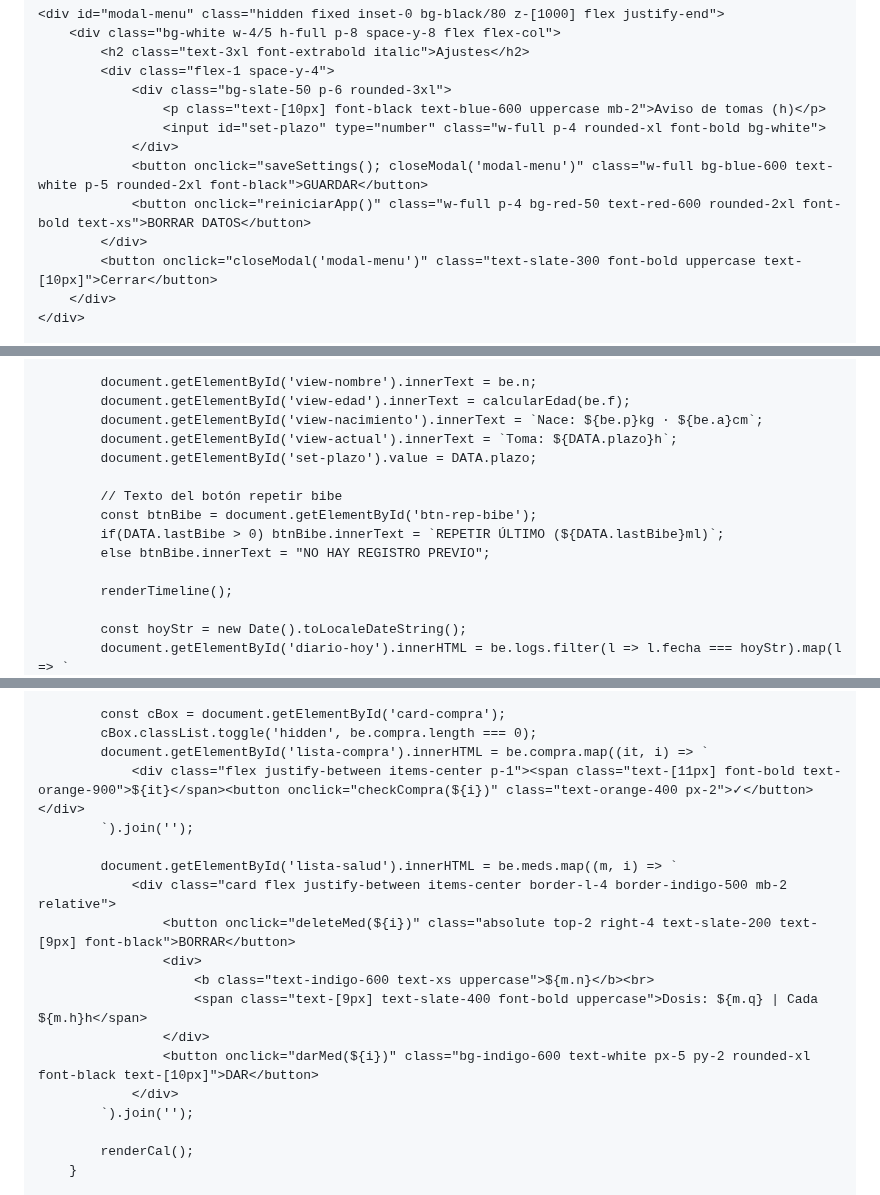
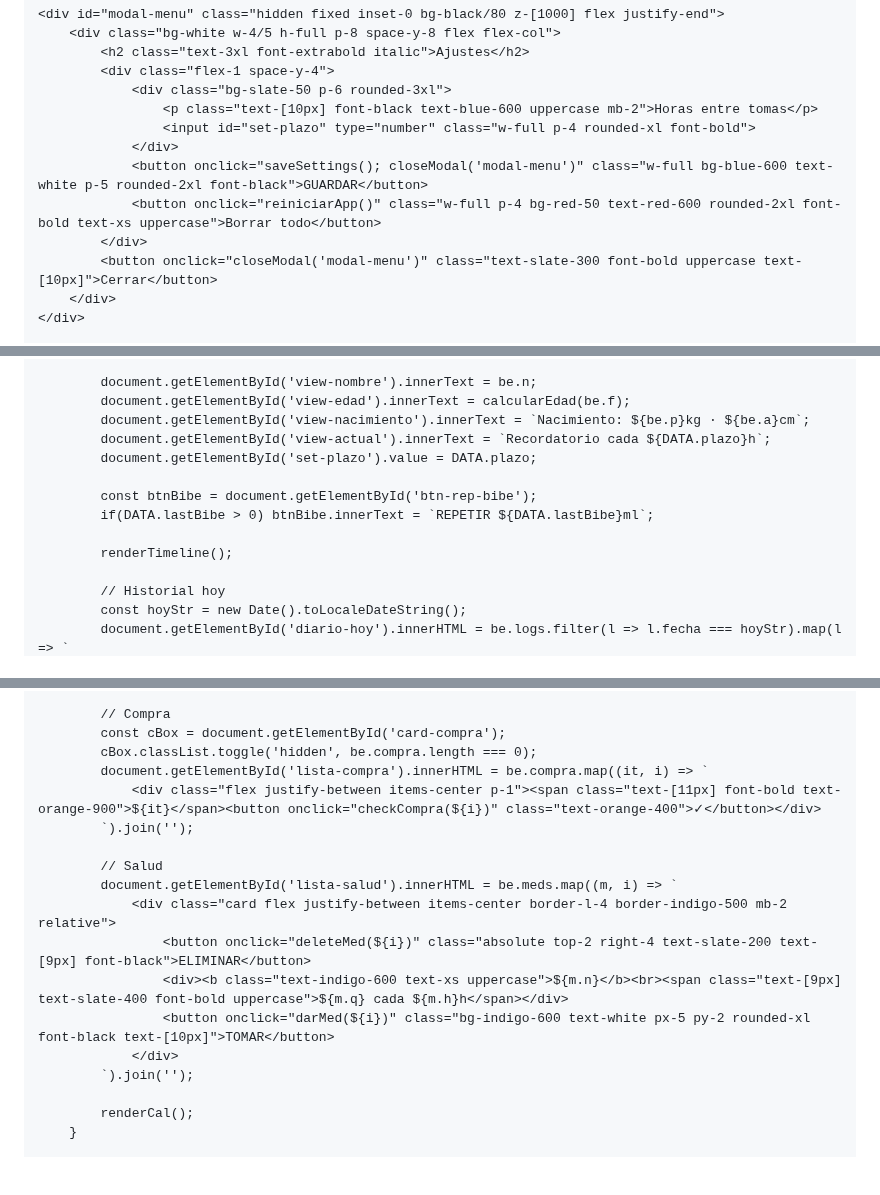
Before and after one commit to BizMadriz/Eva-Care, a Markdown page: README.md, 3 parts joined by grey strips. Rendered like a GitHub page; blank space fills up the shorter version.

```diff
--- a/README.md
+++ b/README.md
@@ -135,11 +147,11 @@
             <h2 class="text-3xl font-extrabold italic">Ajustes</h2>
             <div class="flex-1 space-y-4">
                 <div class="bg-slate-50 p-6 rounded-3xl">
-                    <p class="text-[10px] font-black text-blue-600 uppercase mb-2">Aviso de tomas (h)</p>
-                    <input id="set-plazo" type="number" class="w-full p-4 rounded-xl font-bold bg-white">
+                    <p class="text-[10px] font-black text-blue-600 uppercase mb-2">Horas entre tomas</p>
+                    <input id="set-plazo" type="number" class="w-full p-4 rounded-xl font-bold">
                 </div>
                 <button onclick="saveSettings(); closeModal('modal-menu')" class="w-full bg-blue-600 text-white p-5 rounded-2xl font-black">GUARDAR</button>
-                <button onclick="reiniciarApp()" class="w-full p-4 bg-red-50 text-red-600 rounded-2xl font-bold text-xs">BORRAR DATOS</button>
+                <button onclick="reiniciarApp()" class="w-full p-4 bg-red-50 text-red-600 rounded-2xl font-bold text-xs uppercase">Borrar todo</button>
             </div>
             <button onclick="closeModal('modal-menu')" class="text-slate-300 font-bold uppercase text-[10px]">Cerrar</button>
         </div>
@@ -207,16 +220,15 @@
 
             document.getElementById('view-nombre').innerText = be.n;
             document.getElementById('view-edad').innerText = calcularEdad(be.f);
-            document.getElementById('view-nacimiento').innerText = `Nace: ${be.p}kg · ${be.a}cm`;
-            document.getElementById('view-actual').innerText = `Toma: ${DATA.plazo}h`;
+            document.getElementById('view-nacimiento').innerText = `Nacimiento: ${be.p}kg · ${be.a}cm`;
+            document.getElementById('view-actual').innerText = `Recordatorio cada ${DATA.plazo}h`;
             document.getElementById('set-plazo').value = DATA.plazo;
 
-            // Texto del botón repetir bibe
             const btnBibe = document.getElementById('btn-rep-bibe');
-            if(DATA.lastBibe > 0) btnBibe.innerText = `REPETIR ÚLTIMO (${DATA.lastBibe}ml)`;
-            else btnBibe.innerText = "NO HAY REGISTRO PREVIO";
+            if(DATA.lastBibe > 0) btnBibe.innerText = `REPETIR ${DATA.lastBibe}ml`;
 
             renderTimeline();
 
+            // Historial hoy
             const hoyStr = new Date().toLocaleDateString();
             document.getElementById('diario-hoy').innerHTML = be.logs.filter(l => l.fecha === hoyStr).map(l => `
@@ -228,18 +240,17 @@
 
+            // Compra
             const cBox = document.getElementById('card-compra');
             cBox.classList.toggle('hidden', be.compra.length === 0);
             document.getElementById('lista-compra').innerHTML = be.compra.map((it, i) => `
-                <div class="flex justify-between items-center p-1"><span class="text-[11px] font-bold text-orange-900">${it}</span><button onclick="checkCompra(${i})" class="text-orange-400 px-2">✓</button></div>
+                <div class="flex justify-between items-center p-1"><span class="text-[11px] font-bold text-orange-900">${it}</span><button onclick="checkCompra(${i})" class="text-orange-400">✓</button></div>
             `).join('');
 
+            // Salud
             document.getElementById('lista-salud').innerHTML = be.meds.map((m, i) => `
                 <div class="card flex justify-between items-center border-l-4 border-indigo-500 mb-2 relative">
-                    <button onclick="deleteMed(${i})" class="absolute top-2 right-4 text-slate-200 text-[9px] font-black">BORRAR</button>
-                    <div>
-                        <b class="text-indigo-600 text-xs uppercase">${m.n}</b><br>
-                        <span class="text-[9px] text-slate-400 font-bold uppercase">Dosis: ${m.q} | Cada ${m.h}h</span>
-                    </div>
-                    <button onclick="darMed(${i})" class="bg-indigo-600 text-white px-5 py-2 rounded-xl font-black text-[10px]">DAR</button>
+                    <button onclick="deleteMed(${i})" class="absolute top-2 right-4 text-slate-200 text-[9px] font-black">ELIMINAR</button>
+                    <div><b class="text-indigo-600 text-xs uppercase">${m.n}</b><br><span class="text-[9px] text-slate-400 font-bold uppercase">${m.q} cada ${m.h}h</span></div>
+                    <button onclick="darMed(${i})" class="bg-indigo-600 text-white px-5 py-2 rounded-xl font-black text-[10px]">TOMAR</button>
                 </div>
             `).join('');
 
```
Also changed, not shown: other parts of README.md (+159 -83 lines).
